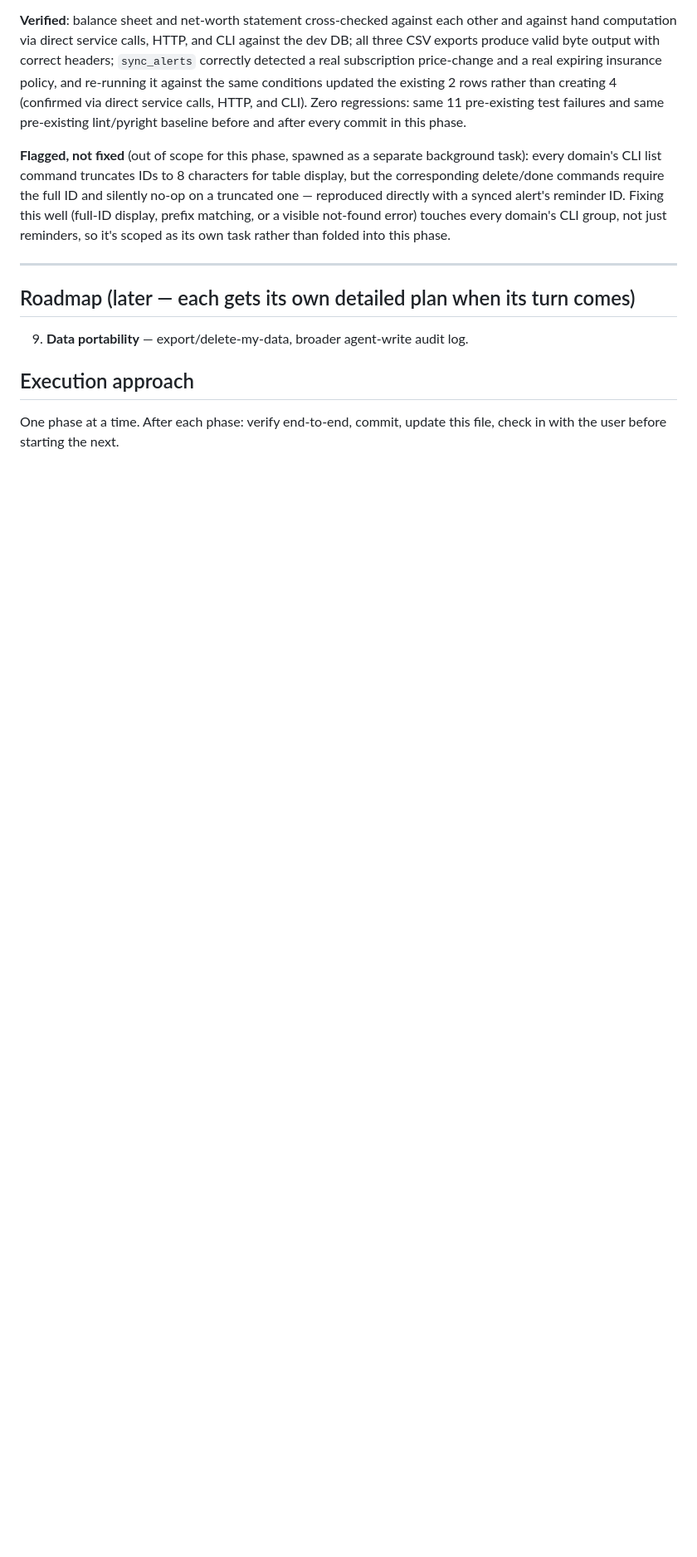
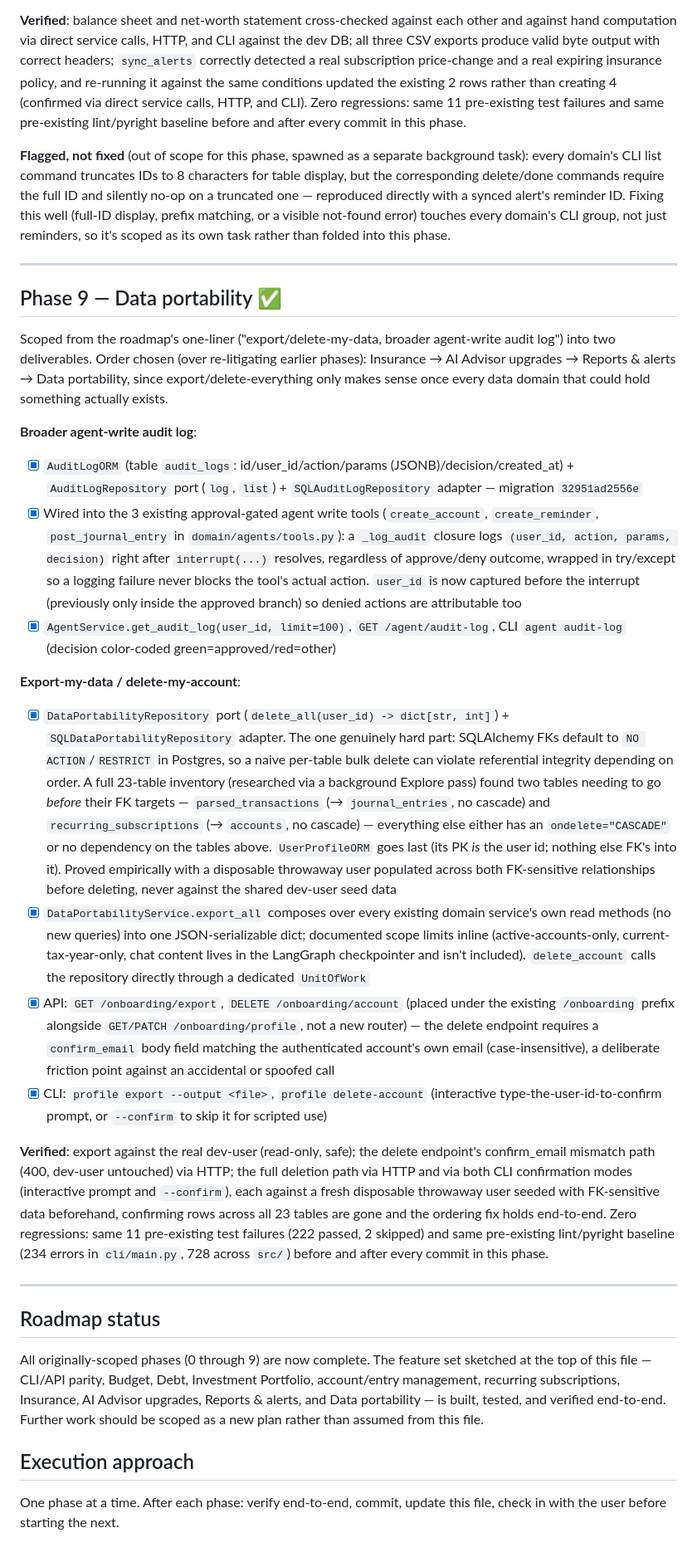
Before and after one commit to chandralegend/salli, a Markdown page: ROADMAP.md, the part around one of its changes. Shown at 83% size. Rendered like a GitHub page; blank space fills up the shorter version.

Commit message:
docs: mark Phase 9 (Data portability) complete in ROADMAP.md
Closes out the entire originally-scoped roadmap (Phases 0-9): CLI/API
parity, onboarding redo, Budget, Debt, Investment Portfolio,
account/entry management + recurring subscriptions, Insurance, AI
Advisor upgrades, Reports & alerts, and Data portability are all
built, tested, and verified end-to-end against the real dev stack.

```diff
--- a/ROADMAP.md
+++ b/ROADMAP.md
@@ -479,9 +479,69 @@ as its own task rather than folded into this phase.
 
 ---
 
-## Roadmap (later — each gets its own detailed plan when its turn comes)
+## Phase 9 — Data portability ✅
 
-9. **Data portability** — export/delete-my-data, broader agent-write audit log.
+Scoped from the roadmap's one-liner ("export/delete-my-data, broader agent-write audit log")
+into two deliverables. Order chosen (over re-litigating earlier phases): Insurance → AI Advisor
+upgrades → Reports & alerts → Data portability, since export/delete-everything only makes sense
+once every data domain that could hold something actually exists.
+
+**Broader agent-write audit log**:
+
+- [x] `AuditLogORM` (table `audit_logs`: id/user_id/action/params (JSONB)/decision/created_at) +
+      `AuditLogRepository` port (`log`, `list`) + `SQLAuditLogRepository` adapter — migration
+      `32951ad2556e`
+- [x] Wired into the 3 existing approval-gated agent write tools (`create_account`,
+      `create_reminder`, `post_journal_entry` in `domain/agents/tools.py`): a `_log_audit` closure
+      logs `(user_id, action, params, decision)` right after `interrupt(...)` resolves, regardless
+      of approve/deny outcome, wrapped in try/except so a logging failure never blocks the tool's
+      actual action. `user_id` is now captured before the interrupt (previously only inside the
+      approved branch) so denied actions are attributable too
+- [x] `AgentService.get_audit_log(user_id, limit=100)`, `GET /agent/audit-log`, CLI
+      `agent audit-log` (decision color-coded green=approved/red=other)
+
+**Export-my-data / delete-my-account**:
+
+- [x] `DataPortabilityRepository` port (`delete_all(user_id) -> dict[str, int]`) +
+      `SQLDataPortabilityRepository` adapter. The one genuinely hard part: SQLAlchemy FKs default
+      to `NO ACTION`/`RESTRICT` in Postgres, so a naive per-table bulk delete can violate
+      referential integrity depending on order. A full 23-table inventory (researched via a
+      background Explore pass) found two tables needing to go *before* their FK targets —
+      `parsed_transactions` (→ `journal_entries`, no cascade) and `recurring_subscriptions`
+      (→ `accounts`, no cascade) — everything else either has an `ondelete="CASCADE"` or no
+      dependency on the tables above. `UserProfileORM` goes last (its PK *is* the user id; nothing
+      else FK's into it). Proved empirically with a disposable throwaway user populated across
+      both FK-sensitive relationships before deleting, never against the shared dev-user seed data
+- [x] `DataPortabilityService.export_all` composes over every existing domain service's own read
+      methods (no new queries) into one JSON-serializable dict; documented scope limits inline
+      (active-accounts-only, current-tax-year-only, chat content lives in the LangGraph
+      checkpointer and isn't included). `delete_account` calls the repository directly through a
+      dedicated `UnitOfWork`
+- [x] API: `GET /onboarding/export`, `DELETE /onboarding/account` (placed under the existing
+      `/onboarding` prefix alongside `GET/PATCH /onboarding/profile`, not a new router) — the
+      delete endpoint requires a `confirm_email` body field matching the authenticated account's
+      own email (case-insensitive), a deliberate friction point against an accidental or spoofed
+      call
+- [x] CLI: `profile export --output <file>`, `profile delete-account` (interactive
+      type-the-user-id-to-confirm prompt, or `--confirm` to skip it for scripted use)
+
+**Verified**: export against the real dev-user (read-only, safe); the delete endpoint's
+confirm_email mismatch path (400, dev-user untouched) via HTTP; the full deletion path via HTTP
+and via both CLI confirmation modes (interactive prompt and `--confirm`), each against a fresh
+disposable throwaway user seeded with FK-sensitive data beforehand, confirming rows across all
+23 tables are gone and the ordering fix holds end-to-end. Zero regressions: same 11 pre-existing
+test failures (222 passed, 2 skipped) and same pre-existing lint/pyright baseline (234 errors in
+`cli/main.py`, 728 across `src/`) before and after every commit in this phase.
+
+---
+
+## Roadmap status
+
+All originally-scoped phases (0 through 9) are now complete. The feature set sketched at the top
+of this file — CLI/API parity, Budget, Debt, Investment Portfolio, account/entry management,
+recurring subscriptions, Insurance, AI Advisor upgrades, Reports & alerts, and Data
+portability — is built, tested, and verified end-to-end. Further work should be scoped as a new
+plan rather than assumed from this file.
 
 ## Execution approach
 
```
Also changed, not shown: other parts of ROADMAP.md (+1 -1 lines).
